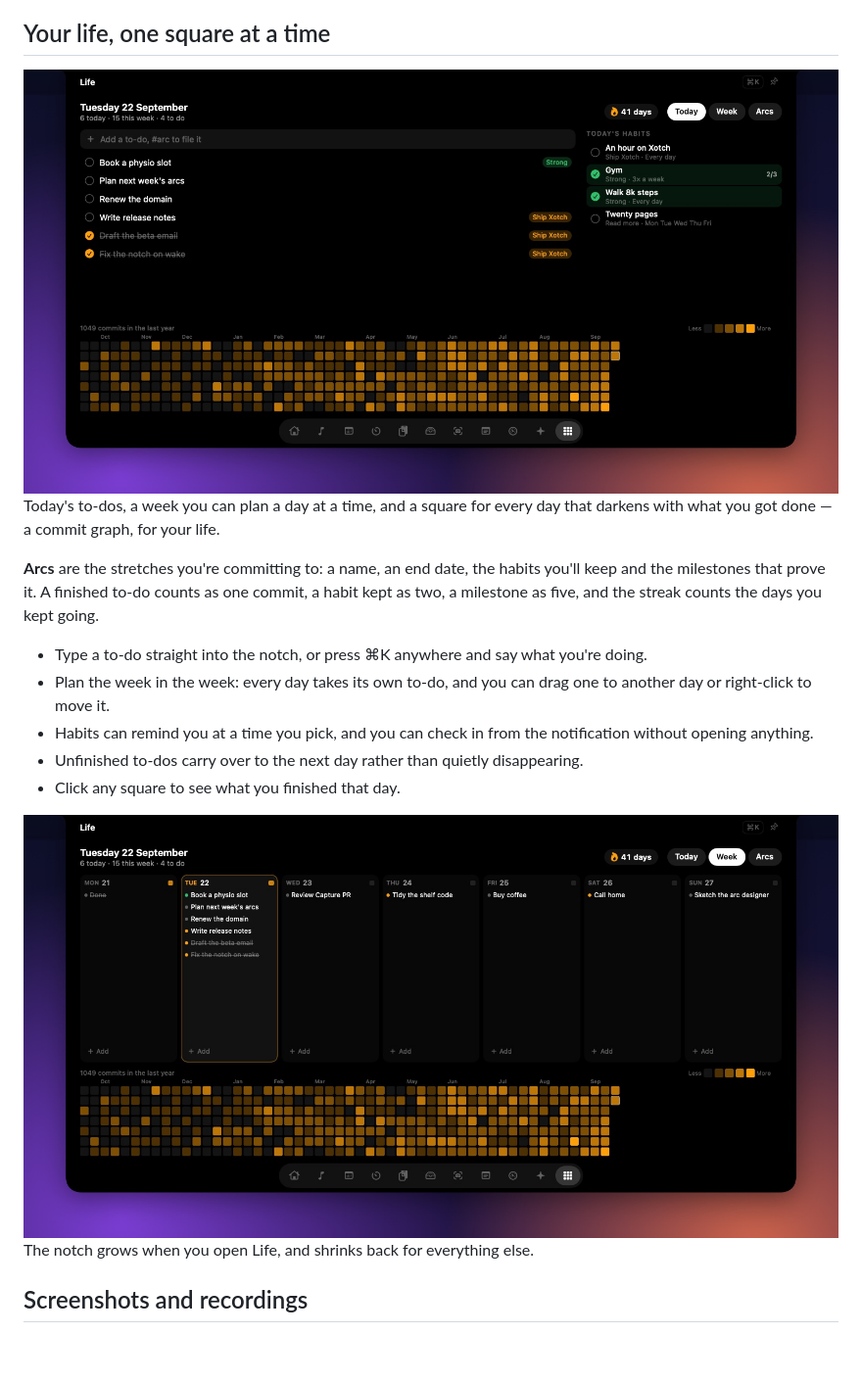
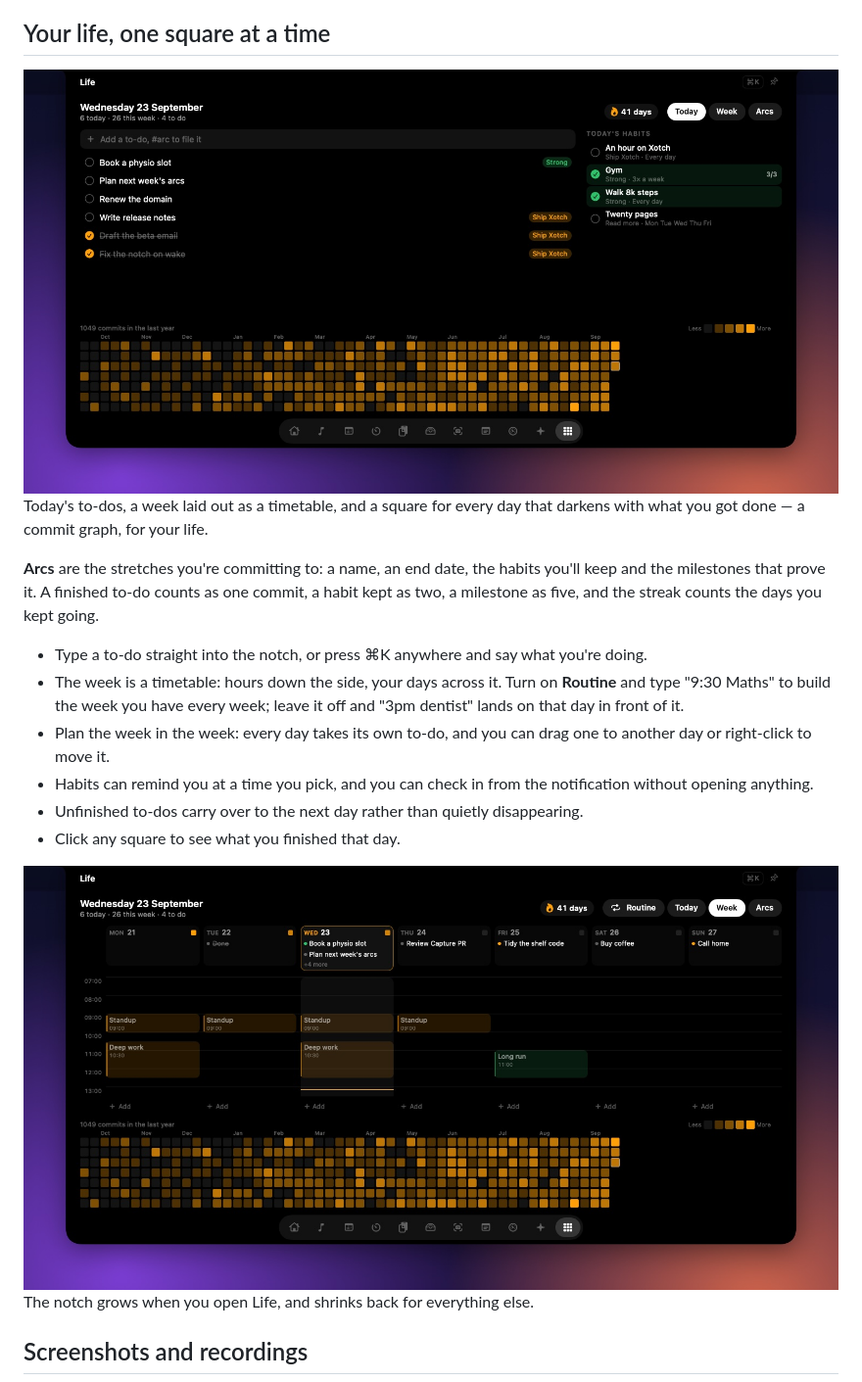
Before and after one commit to Pranava77/Xotch, a Markdown page: README.md, the part around the change. Shown at 98% size. GitHub-like rendering; pictures changed too: docs/images/module-life-week.jpg, docs/images/module-life.jpg; blank space fills up the shorter version.

```diff
--- a/README.md
+++ b/README.md
@@ -94,11 +94,12 @@ If more than one thing is live, the most important shows, and small dots tell yo
 
 <img src="docs/images/module-life.jpg" alt="Life: today's to-dos on the left, today's habits on the right, and a year of squares that darken with what you got done">
 
-Today's to-dos, a week you can plan a day at a time, and a square for every day that darkens with what you got done — a commit graph, for your life.
+Today's to-dos, a week laid out as a timetable, and a square for every day that darkens with what you got done — a commit graph, for your life.
 
 **Arcs** are the stretches you're committing to: a name, an end date, the habits you'll keep and the milestones that prove it. A finished to-do counts as one commit, a habit kept as two, a milestone as five, and the streak counts the days you kept going.
 
 - Type a to-do straight into the notch, or press ⌘K anywhere and say what you're doing.
+- The week is a timetable: hours down the side, your days across it. Turn on **Routine** and type "9:30 Maths" to build the week you have every week; leave it off and "3pm dentist" lands on that day in front of it.
 - Plan the week in the week: every day takes its own to-do, and you can drag one to another day or right-click to move it.
 - Habits can remind you at a time you pick, and you can check in from the notification without opening anything.
 - Unfinished to-dos carry over to the next day rather than quietly disappearing.
```
Also changed, not shown: docs/DEVELOPMENT.md (+16 -5 lines), docs/TESTING.md (+3 -0 lines), 10 other files.
